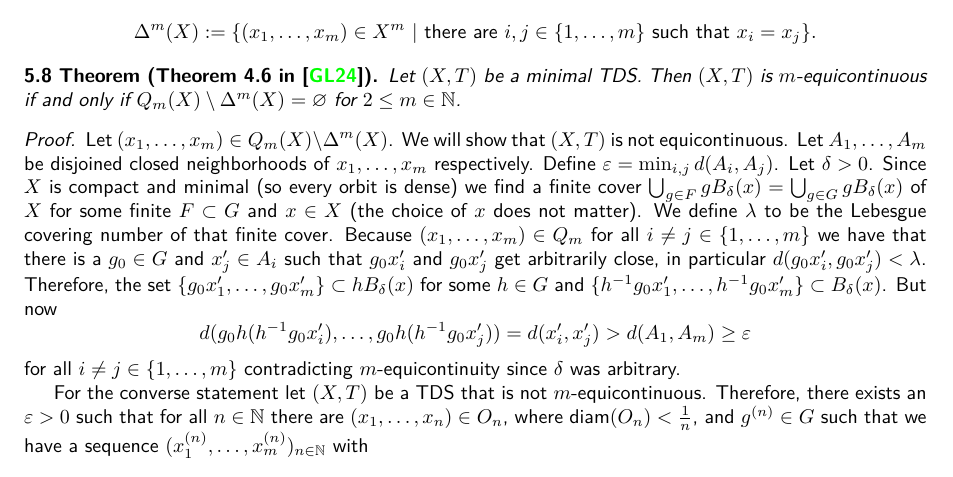
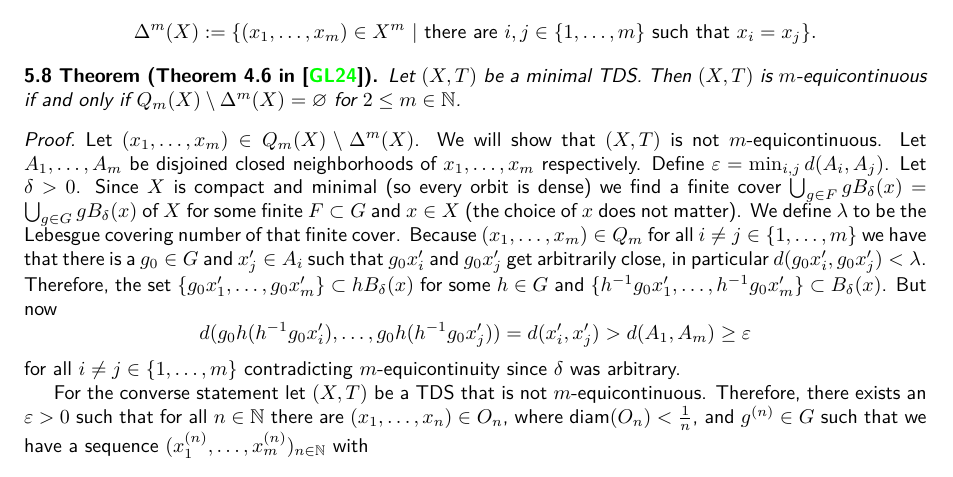
Before and after one commit to jd11111/isem-project, a LaTeX document (main.tex, which reads sections/m-equicontinuity.tex): part of page 10 of 11, cut so that both start at the same text. Compiled offline with pdfLaTeX.

Commit message:
fix mistake in 5.8

```diff
--- a/sections/m-equicontinuity.tex
+++ b/sections/m-equicontinuity.tex
@@ -45,7 +45,7 @@ Let $m \in \mathbb{N}$ and $X$ any set.
 \end{theorem}
 \begin{proof}
 	Let $(x_1, \dots, x_m) \in Q_m(X) \setminus \Delta^m(X)$.
-	We will show that $(X, T)$ is not equicontinuous.
+	We will show that $(X, T)$ is not $m$-equicontinuous.
 	Let $A_1, \dots, A_m$ be disjoined closed neighborhoods of $x_1, \dots, x_m$ respectively.
 	Define $\varepsilon = \min_{i, j} d(A_i, A_j)$.
 	Let $\delta > 0$.
```
